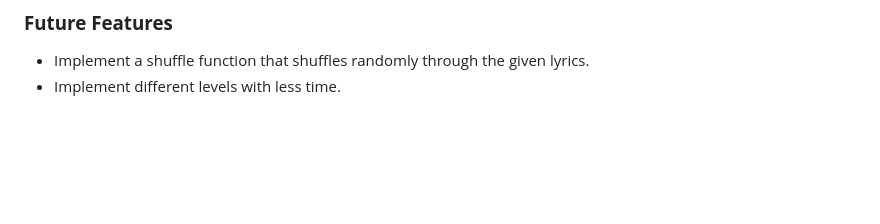
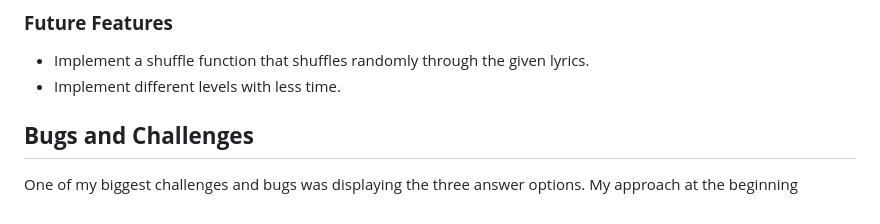
Before and after one commit to Maximiliane-K/lyrical-pop-quiz, a Markdown page: README.md, the part around the change. Drawn GitHub-style; blank space fills up the shorter version.

Commit message:
Add bugs and challenges to README

```diff
--- a/README.md
+++ b/README.md
@@ -157,3 +157,6 @@ The *How to play* page can only be accessed through the *Home* page which is the
 
 - Implement a shuffle function that shuffles randomly through the given lyrics.
 - Implement different levels with less time.
+
+## **Bugs and Challenges**
+One of my biggest challenges and bugs was displaying the three answer options. My approach at the beginning
```
Also changed, not shown: documentation/screenshots/screenshot-bug.png (added).
